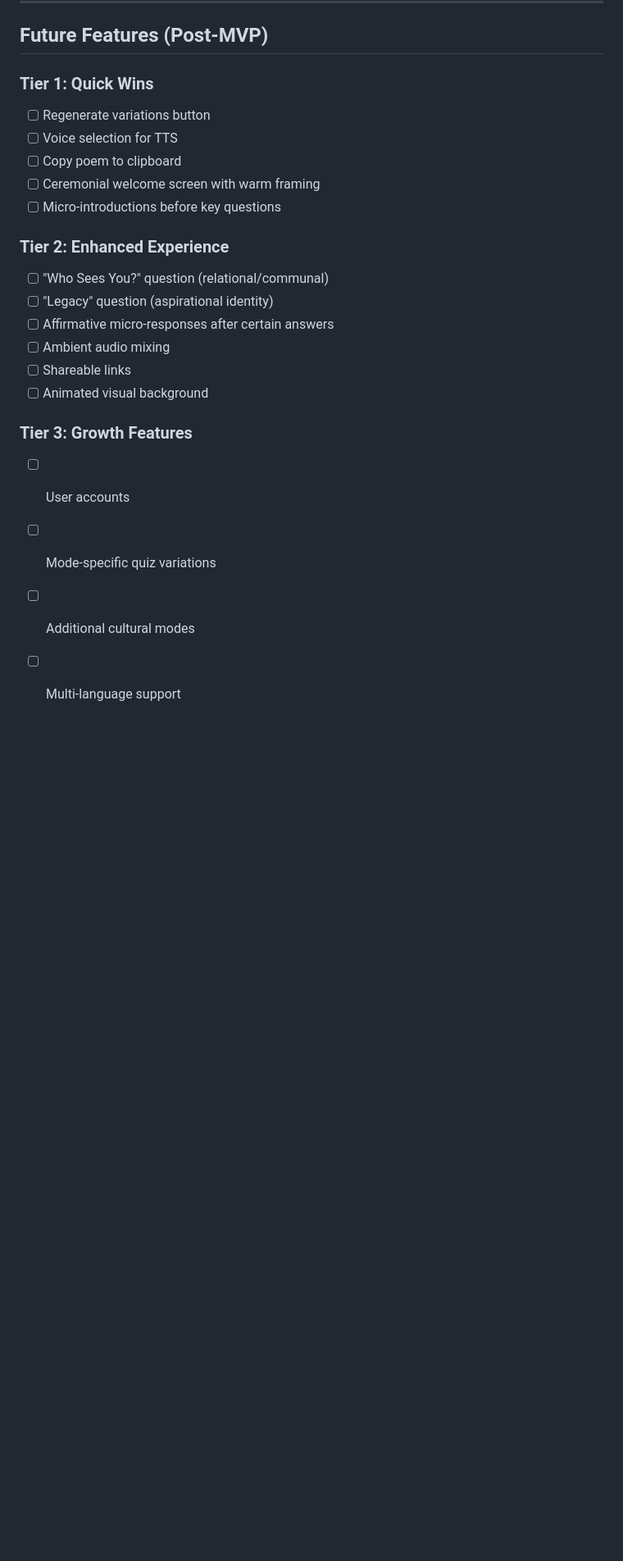
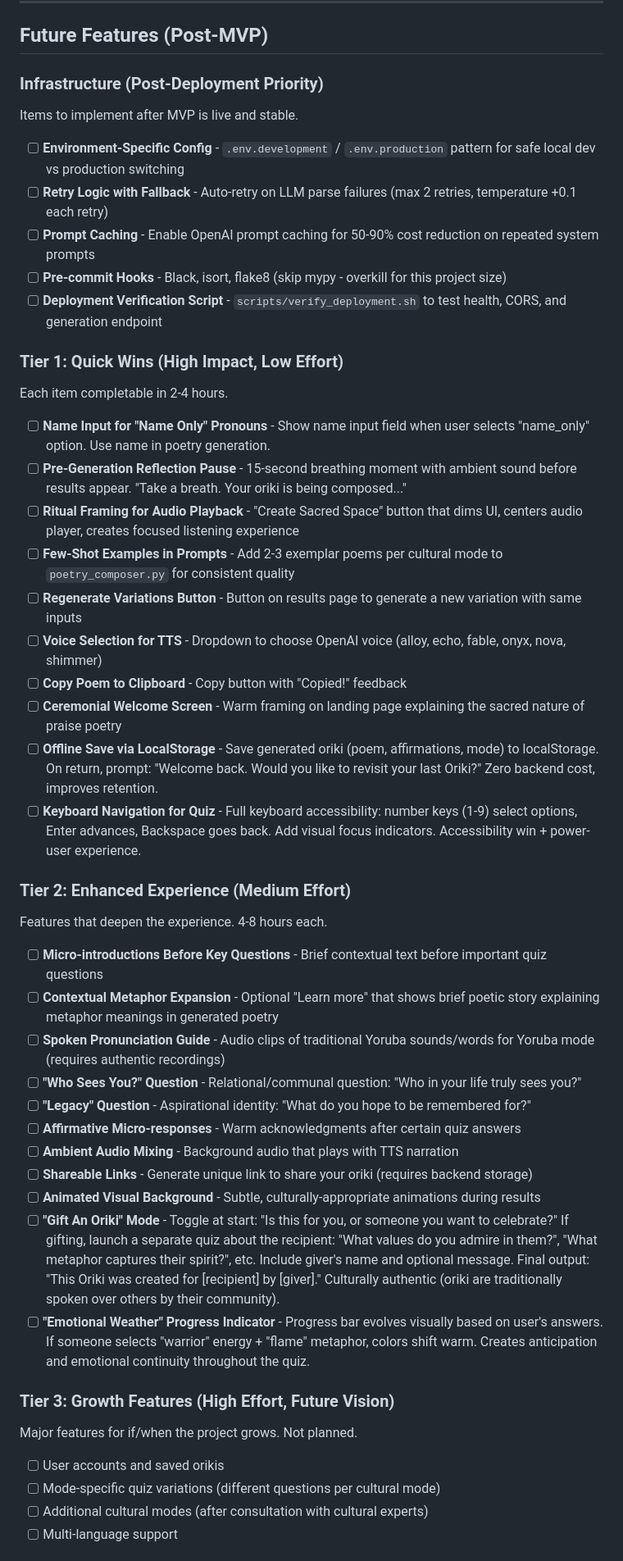
Before and after one commit to Nursen/Oriki, a Markdown page: TASKS.md, the part around one of its changes. Shown at 82% size. GitHub-like rendering; blank space fills up the shorter version.

Commit message:
Expand backlog with prioritized enhancement suggestions
Reorganized Future Features section with input from sprint-planner:
- Added Infrastructure tier (env config, retry logic, prompt caching, pre-commit, deploy verification)
- Expanded Tier 1 with 10 quick wins including name input, reflection pause, ritual framing
- Expanded Tier 2 with 11 features including "Gift An Oriki" mode and emotional weather progress
- Added Excluded Suggestions section with transparent reasoning

Enhancements sourced from yoruba-cultural-consultant, git-hygiene-advisor, and llm-teaching-coder agents.

🤖 Generated with [Claude Code](https://claude.com/claude-code)

Co-Authored-By: Claude Opus 4.5 <noreply@anthropic.com>

```diff
--- a/TASKS.md
+++ b/TASKS.md
@@ -77,23 +77,48 @@
 
 ## Future Features (Post-MVP)
 
-### Tier 1: Quick Wins
-- [ ] Regenerate variations button
-- [ ] Voice selection for TTS
-- [ ] Copy poem to clipboard
-- [ ] Ceremonial welcome screen with warm framing
-- [ ] Micro-introductions before key questions
+### Infrastructure (Post-Deployment Priority)
+Items to implement after MVP is live and stable.
 
-### Tier 2: Enhanced Experience
-- [ ] "Who Sees You?" question (relational/communal)
-- [ ] "Legacy" question (aspirational identity)
-- [ ] Affirmative micro-responses after certain answers
-- [ ] Ambient audio mixing
-- [ ] Shareable links
-- [ ] Animated visual background
+- [ ] **Environment-Specific Config** - `.env.development` / `.env.production` pattern for safe local dev vs production switching
+- [ ] **Retry Logic with Fallback** - Auto-retry on LLM parse failures (max 2 retries, temperature +0.1 each retry)
+- [ ] **Prompt Caching** - Enable OpenAI prompt caching for 50-90% cost reduction on repeated system prompts
+- [ ] **Pre-commit Hooks** - Black, isort, flake8 (skip mypy - overkill for this project size)
+- [ ] **Deployment Verification Script** - `scripts/verify_deployment.sh` to test health, CORS, and generation endpoint
 
-### Tier 3: Growth Features
-- [ ] User accounts
-- [ ] Mode-specific quiz variations
-- [ ] Additional cultural modes
+### Tier 1: Quick Wins (High Impact, Low Effort)
+Each item completable in 2-4 hours.
+
+- [ ] **Name Input for "Name Only" Pronouns** - Show name input field when user selects "name_only" option. Use name in poetry generation.
+- [ ] **Pre-Generation Reflection Pause** - 15-second breathing moment with ambient sound before results appear. "Take a breath. Your oriki is being composed..."
+- [ ] **Ritual Framing for Audio Playback** - "Create Sacred Space" button that dims UI, centers audio player, creates focused listening experience
+- [ ] **Few-Shot Examples in Prompts** - Add 2-3 exemplar poems per cultural mode to `poetry_composer.py` for consistent quality
+- [ ] **Regenerate Variations Button** - Button on results page to generate a new variation with same inputs
+- [ ] **Voice Selection for TTS** - Dropdown to choose OpenAI voice (alloy, echo, fable, onyx, nova, shimmer)
+- [ ] **Copy Poem to Clipboard** - Copy button with "Copied!" feedback
+- [ ] **Ceremonial Welcome Screen** - Warm framing on landing page explaining the sacred nature of praise poetry
+- [ ] **Offline Save via LocalStorage** - Save generated oriki (poem, affirmations, mode) to localStorage. On return, prompt: "Welcome back. Would you like to revisit your last Oriki?" Zero backend cost, improves retention.
+- [ ] **Keyboard Navigation for Quiz** - Full keyboard accessibility: number keys (1-9) select options, Enter advances, Backspace goes back. Add visual focus indicators. Accessibility win + power-user experience.
+
+### Tier 2: Enhanced Experience (Medium Effort)
+Features that deepen the experience. 4-8 hours each.
+
+- [ ] **Micro-introductions Before Key Questions** - Brief contextual text before important quiz questions
+- [ ] **Contextual Metaphor Expansion** - Optional "Learn more" that shows brief poetic story explaining metaphor meanings in generated poetry
+- [ ] **Spoken Pronunciation Guide** - Audio clips of traditional Yoruba sounds/words for Yoruba mode (requires authentic recordings)
+- [ ] **"Who Sees You?" Question** - Relational/communal question: "Who in your life truly sees you?"
+- [ ] **"Legacy" Question** - Aspirational identity: "What do you hope to be remembered for?"
+- [ ] **Affirmative Micro-responses** - Warm acknowledgments after certain quiz answers
+- [ ] **Ambient Audio Mixing** - Background audio that plays with TTS narration
+- [ ] **Shareable Links** - Generate unique link to share your oriki (requires backend storage)
+- [ ] **Animated Visual Background** - Subtle, culturally-appropriate animations during results
+- [ ] **"Gift An Oriki" Mode** - Toggle at start: "Is this for you, or someone you want to celebrate?" If gifting, launch a separate quiz about the recipient: "What values do you admire in them?", "What metaphor captures their spirit?", etc. Include giver's name and optional message. Final output: "This Oriki was created for [recipient] by [giver]." Culturally authentic (oriki are traditionally spoken over others by their community).
+- [ ] **"Emotional Weather" Progress Indicator** - Progress bar evolves visually based on user's answers. If someone selects "warrior" energy + "flame" metaphor, colors shift warm. Creates anticipation and emotional continuity throughout the quiz.
+
+### Tier 3: Growth Features (High Effort, Future Vision)
+Major features for if/when the project grows. Not planned.
+
+- [ ] User accounts and saved orikis
+- [ ] Mode-specific quiz variations (different questions per cultural mode)
+- [ ] Additional cultural modes (after consultation with cultural experts)
 - [ ] Multi-language support
```
Also changed, not shown: other parts of TASKS.md (+17 -0 lines).
